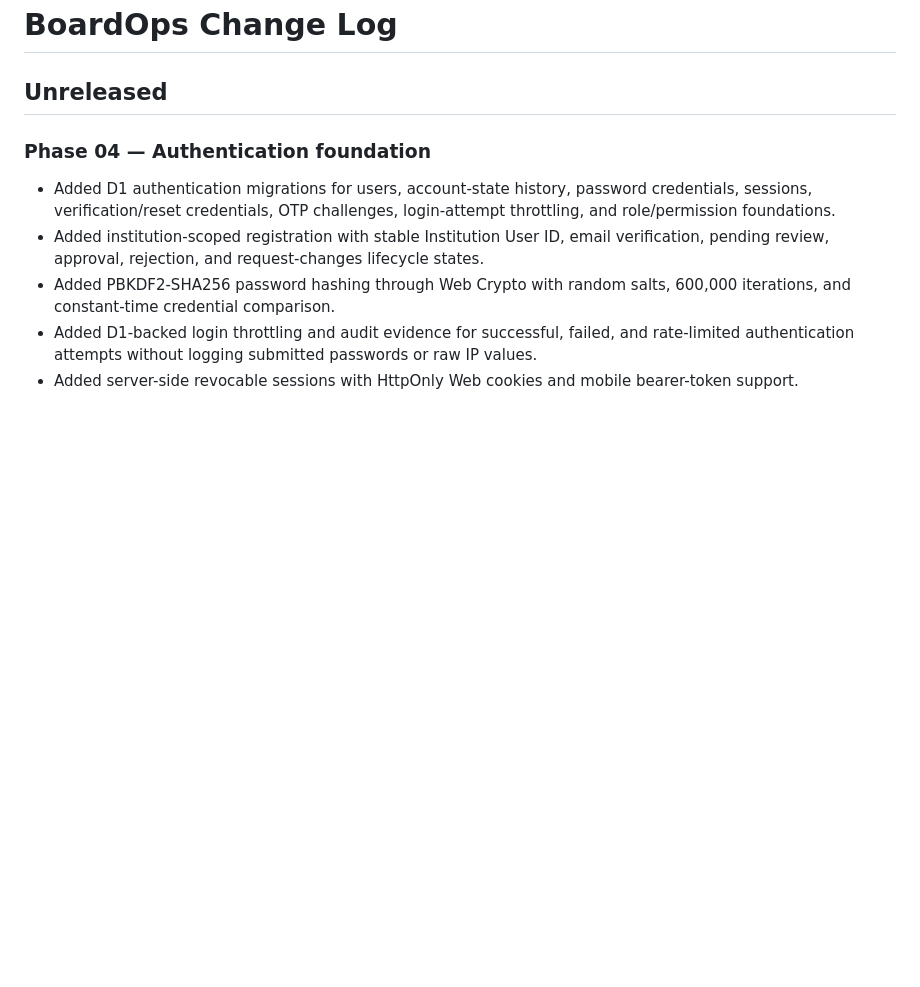
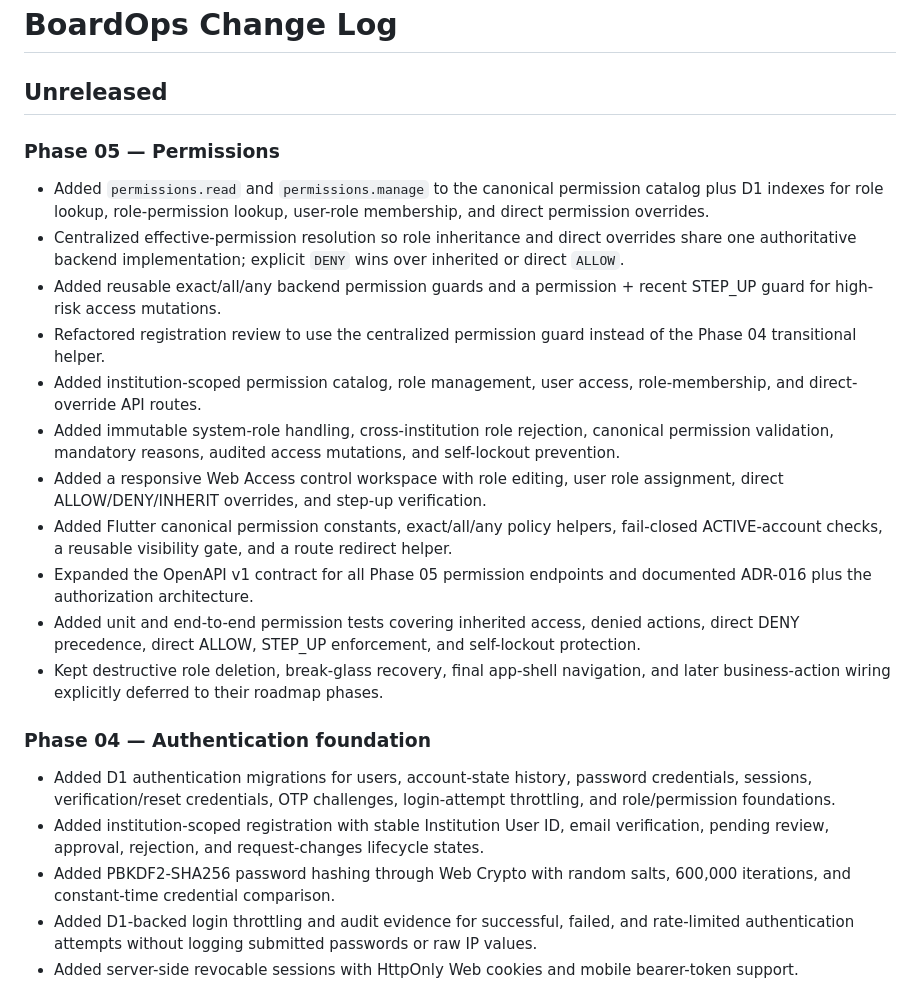
Before and after one commit to sahid-code404/BoardOps-Full-Rewritten, a Markdown page: docs/implementation-history/CHANGELOG.md, the part around the change. GitHub-like rendering; blank space fills up the shorter version.

Commit message:
docs: add Phase 05 permission changelog

```diff
--- a/docs/implementation-history/CHANGELOG.md
+++ b/docs/implementation-history/CHANGELOG.md
@@ -1,6 +1,20 @@
 # BoardOps Change Log
 
 ## Unreleased
+
+### Phase 05 — Permissions
+
+- Added `permissions.read` and `permissions.manage` to the canonical permission catalog plus D1 indexes for role lookup, role-permission lookup, user-role membership, and direct permission overrides.
+- Centralized effective-permission resolution so role inheritance and direct overrides share one authoritative backend implementation; explicit `DENY` wins over inherited or direct `ALLOW`.
+- Added reusable exact/all/any backend permission guards and a permission + recent STEP_UP guard for high-risk access mutations.
+- Refactored registration review to use the centralized permission guard instead of the Phase 04 transitional helper.
+- Added institution-scoped permission catalog, role management, user access, role-membership, and direct-override API routes.
+- Added immutable system-role handling, cross-institution role rejection, canonical permission validation, mandatory reasons, audited access mutations, and self-lockout prevention.
+- Added a responsive Web Access control workspace with role editing, user role assignment, direct ALLOW/DENY/INHERIT overrides, and step-up verification.
+- Added Flutter canonical permission constants, exact/all/any policy helpers, fail-closed ACTIVE-account checks, a reusable visibility gate, and a route redirect helper.
+- Expanded the OpenAPI v1 contract for all Phase 05 permission endpoints and documented ADR-016 plus the authorization architecture.
+- Added unit and end-to-end permission tests covering inherited access, denied actions, direct DENY precedence, direct ALLOW, STEP_UP enforcement, and self-lockout protection.
+- Kept destructive role deletion, break-glass recovery, final app-shell navigation, and later business-action wiring explicitly deferred to their roadmap phases.
 
 ### Phase 04 — Authentication foundation
 
```
